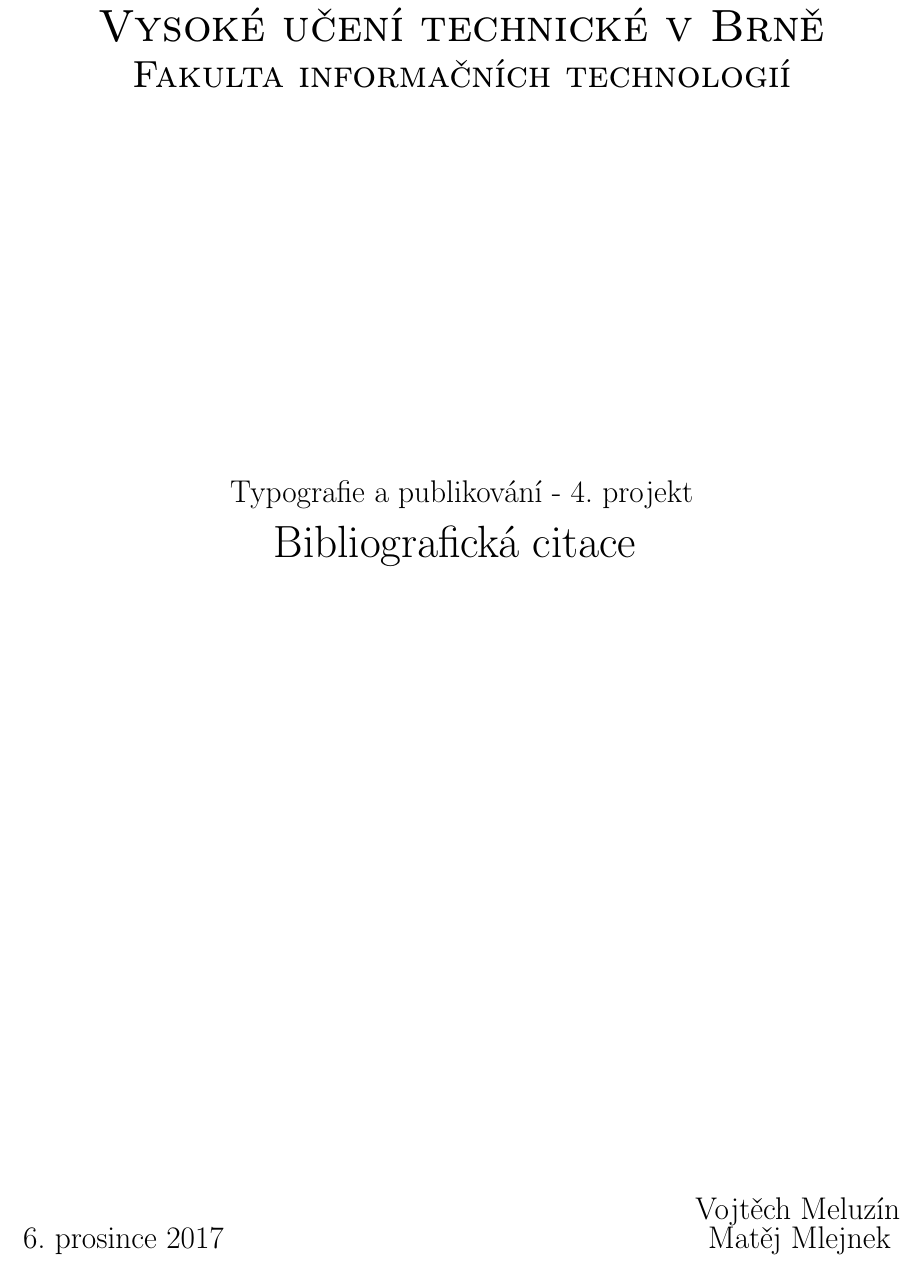
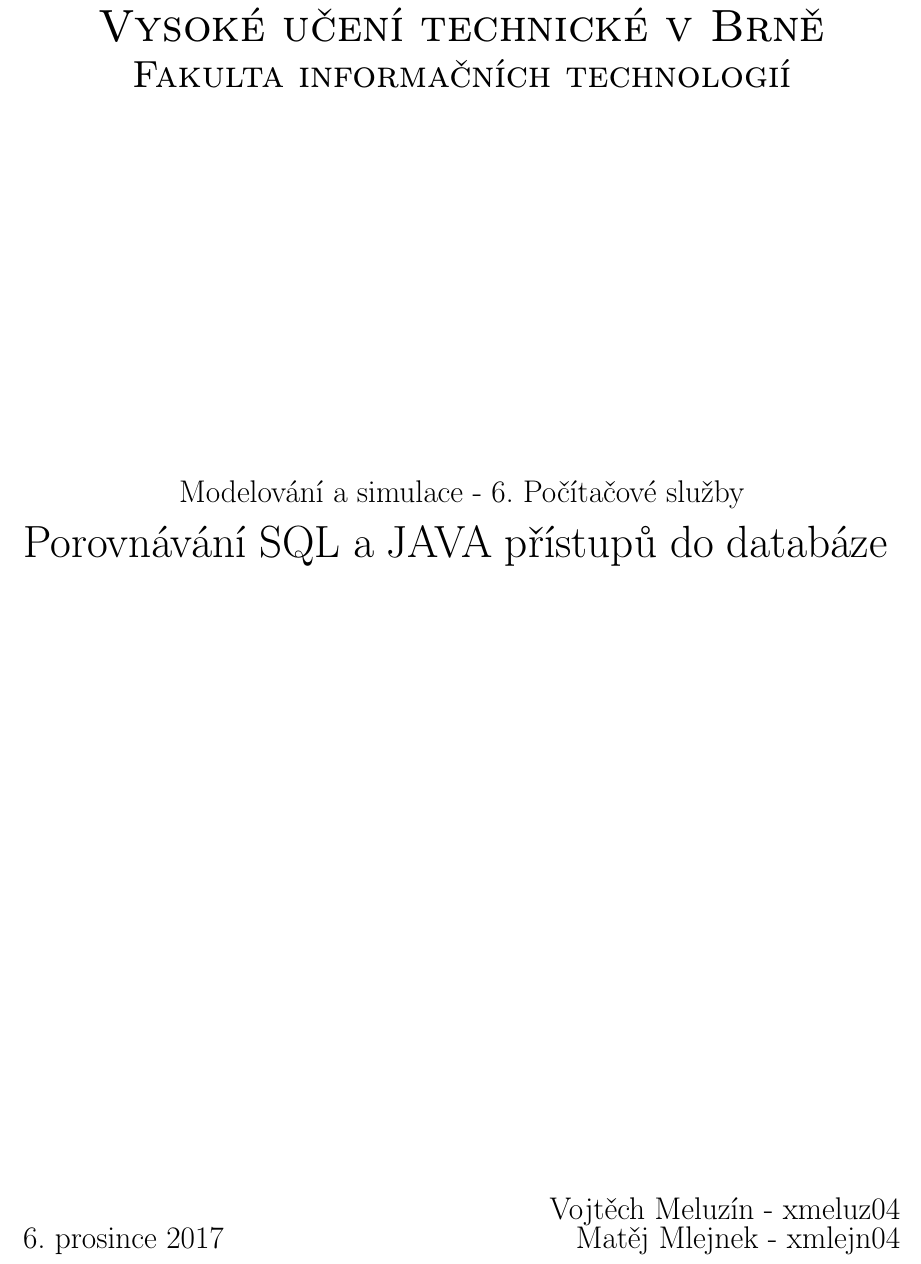
Before and after one commit to vojmel/IMS---test, a LaTeX document (Dokumentace/proj4.tex): part of page 1 of 3 before the commit and part of page 1 of 5 after it, cut so that both start at the same text. Compiled offline with pdfLaTeX.

Commit message:
Auto stash before merge of "master" and "origin/master"

```diff
--- a/Dokumentace/proj4.tex
+++ b/Dokumentace/proj4.tex
@@ -17,12 +17,12 @@
 \textsc{Fakulta informačních technologií}\\
 \LARGE
 \vspace{\stretch{0.382}}
-Typografie a publikování - 4. projekt\\ \Huge Bibliografická citace
+Modelování a simulace - 6. Počítačové služby\\ \Huge Porovnávání SQL a JAVA přístupů do databáze
 \vspace{\stretch{0.618}}
 \end{center}
+
 {
 \LARGE \hfill
-Vojtěch Meluzín \\
+Vojtěch Meluzín - xmeluz04\\
 \today \hfill
-Matěj Mlejnek
-}
+Matěj Mlejnek - xmlejn04}
```
Also changed, not shown: Dokumentace/proj4.pdf, Dokumentace/proj4.tex (10 more changed lines), 4 other files.
